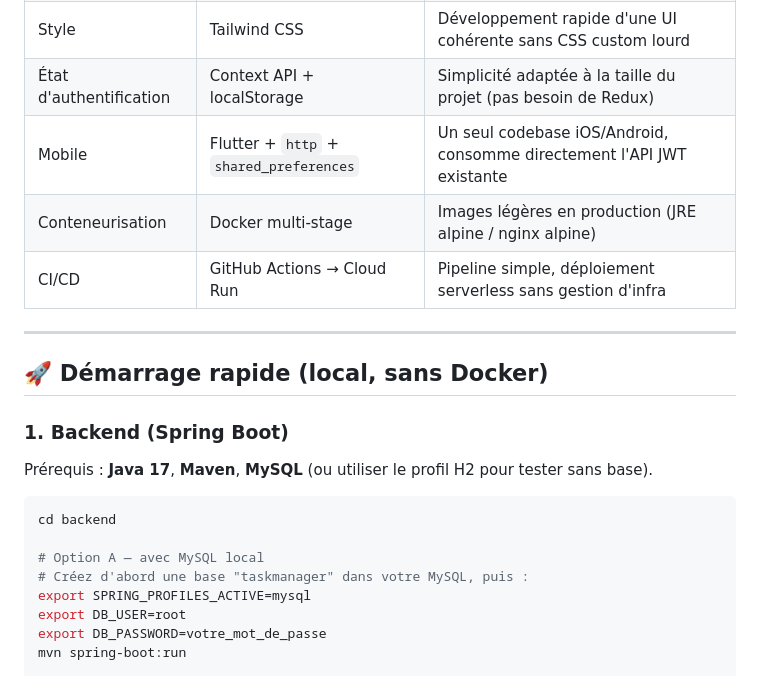
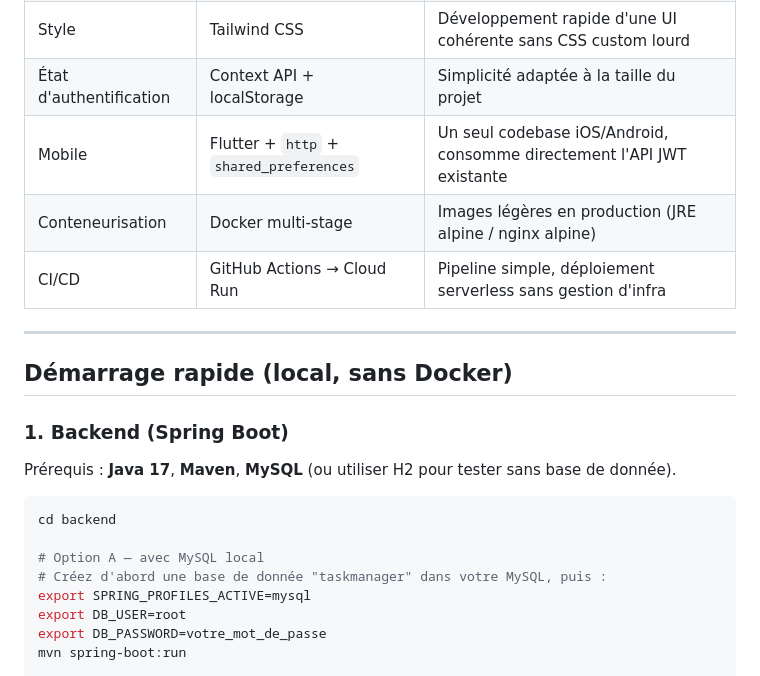
Before and after one commit to billong9/taskmanager, a Markdown page: README.md, the part around one of its changes. GitHub-like rendering.

````diff
--- a/README.md
+++ b/README.md
@@ -31,24 +31,24 @@ taskmanager/
 | Persistance | Spring Data JPA + MySQL (H2 en tests) | CRUD simple, ORM productif, H2 permet des tests sans dépendance externe |
 | Frontend | React 18 + Vite + TypeScript | Typage fort, build rapide, DX moderne |
 | Style | Tailwind CSS | Développement rapide d'une UI cohérente sans CSS custom lourd |
-| État d'authentification | Context API + localStorage | Simplicité adaptée à la taille du projet (pas besoin de Redux) |
+| État d'authentification | Context API + localStorage | Simplicité adaptée à la taille du projet|
 | Mobile | Flutter + `http` + `shared_preferences` | Un seul codebase iOS/Android, consomme directement l'API JWT existante |
 | Conteneurisation | Docker multi-stage | Images légères en production (JRE alpine / nginx alpine) |
 | CI/CD | GitHub Actions → Cloud Run | Pipeline simple, déploiement serverless sans gestion d'infra |
 
 ---
 
-## 🚀 Démarrage rapide (local, sans Docker)
+## Démarrage rapide (local, sans Docker)
 
 ### 1. Backend (Spring Boot)
 
-Prérequis : **Java 17**, **Maven**, **MySQL** (ou utiliser le profil H2 pour tester sans base).
+Prérequis : **Java 17**, **Maven**, **MySQL** (ou utiliser H2 pour tester sans base de donnée).
 
 ```bash
 cd backend
 
 # Option A — avec MySQL local
-# Créez d'abord une base "taskmanager" dans votre MySQL, puis :
+# Créez d'abord une base de donnée "taskmanager" dans votre MySQL, puis :
 export SPRING_PROFILES_ACTIVE=mysql
 export DB_USER=root
 export DB_PASSWORD=votre_mot_de_passe
````
Also changed, not shown: other parts of README.md (+23 -27 lines).
